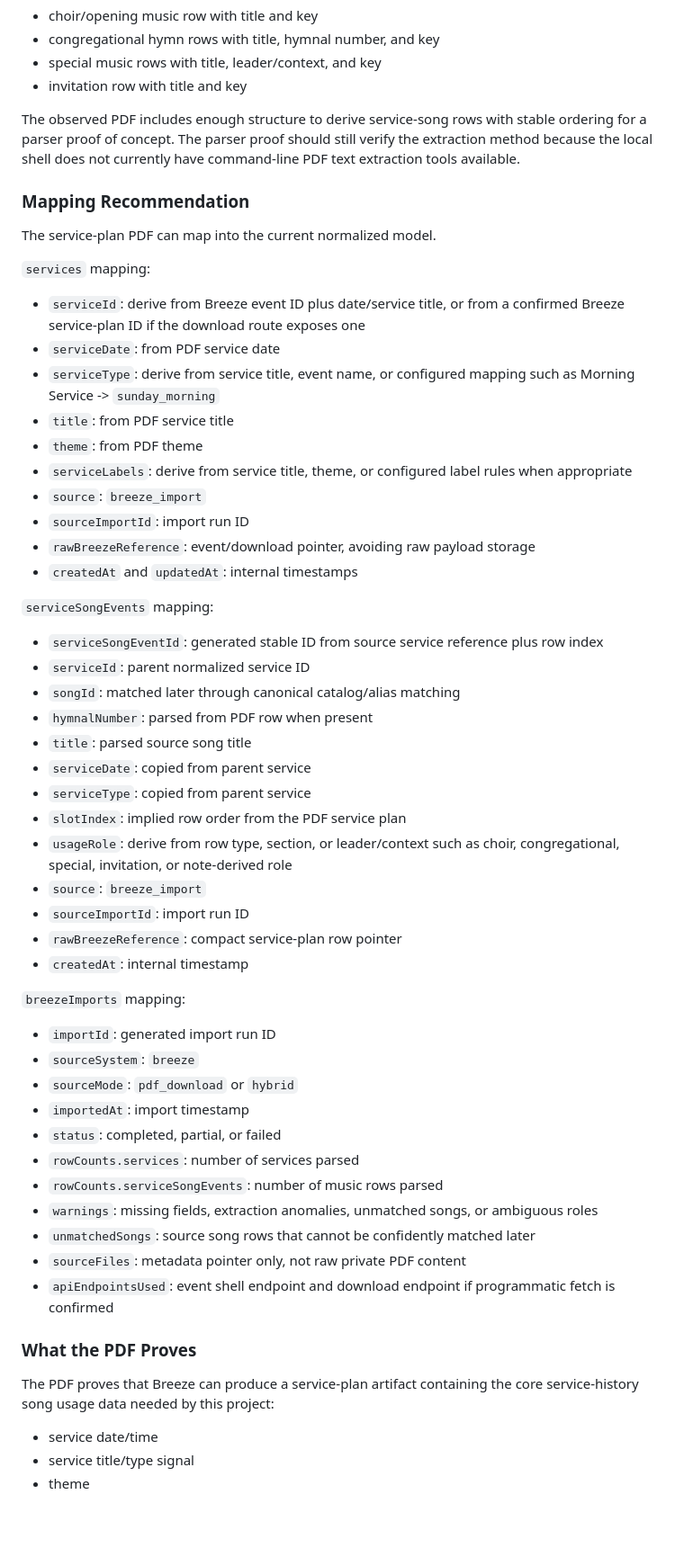
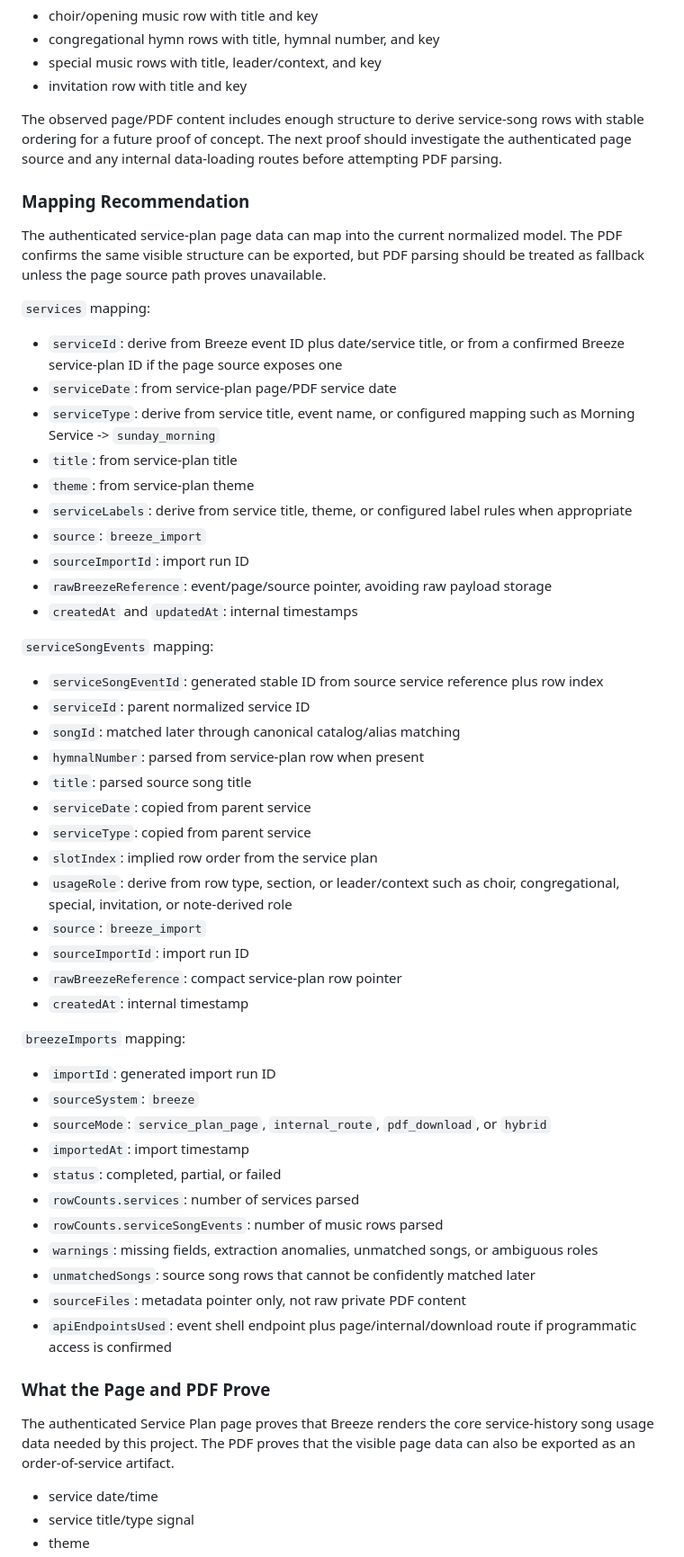
Before and after one commit to dank2882/bhe-product-api, a Markdown page: docs/slices/slice6-breeze-api-capability-discovery.md, the part around one of its changes. Shown at 90% size. Rendered like a GitHub page; blank space fills up the shorter version.

```diff
--- a/docs/slices/slice6-breeze-api-capability-discovery.md
+++ b/docs/slices/slice6-breeze-api-capability-discovery.md
@@ -344,23 +347,23 @@ Brief structural examples observed in the PDF:
 * special music rows with title, leader/context, and key
 * invitation row with title and key
 
-The observed PDF includes enough structure to derive service-song rows with stable ordering for a parser proof of concept. The parser proof should still verify the extraction method because the local shell does not currently have command-line PDF text extraction tools available.
+The observed page/PDF content includes enough structure to derive service-song rows with stable ordering for a future proof of concept. The next proof should investigate the authenticated page source and any internal data-loading routes before attempting PDF parsing.
 
 ### Mapping Recommendation
 
-The service-plan PDF can map into the current normalized model.
+The authenticated service-plan page data can map into the current normalized model. The PDF confirms the same visible structure can be exported, but PDF parsing should be treated as fallback unless the page source path proves unavailable.
 
 `services` mapping:
 
-* `serviceId`: derive from Breeze event ID plus date/service title, or from a confirmed Breeze service-plan ID if the download route exposes one
-* `serviceDate`: from PDF service date
+* `serviceId`: derive from Breeze event ID plus date/service title, or from a confirmed Breeze service-plan ID if the page source exposes one
+* `serviceDate`: from service-plan page/PDF service date
 * `serviceType`: derive from service title, event name, or configured mapping such as Morning Service -> `sunday_morning`
-* `title`: from PDF service title
-* `theme`: from PDF theme
+* `title`: from service-plan title
+* `theme`: from service-plan theme
 * `serviceLabels`: derive from service title, theme, or configured label rules when appropriate
 * `source`: `breeze_import`
 * `sourceImportId`: import run ID
-* `rawBreezeReference`: event/download pointer, avoiding raw payload storage
+* `rawBreezeReference`: event/page/source pointer, avoiding raw payload storage
 * `createdAt` and `updatedAt`: internal timestamps
 
 `serviceSongEvents` mapping:
@@ -368,11 +371,11 @@ The service-plan PDF can map into the current normalized model.
 * `serviceSongEventId`: generated stable ID from source service reference plus row index
 * `serviceId`: parent normalized service ID
 * `songId`: matched later through canonical catalog/alias matching
-* `hymnalNumber`: parsed from PDF row when present
+* `hymnalNumber`: parsed from service-plan row when present
 * `title`: parsed source song title
 * `serviceDate`: copied from parent service
 * `serviceType`: copied from parent service
-* `slotIndex`: implied row order from the PDF service plan
+* `slotIndex`: implied row order from the service plan
 * `usageRole`: derive from row type, section, or leader/context such as choir, congregational, special, invitation, or note-derived role
 * `source`: `breeze_import`
 * `sourceImportId`: import run ID
@@ -383,7 +386,7 @@ The service-plan PDF can map into the current normalized model.
 
 * `importId`: generated import run ID
 * `sourceSystem`: `breeze`
-* `sourceMode`: `pdf_download` or `hybrid`
+* `sourceMode`: `service_plan_page`, `internal_route`, `pdf_download`, or `hybrid`
 * `importedAt`: import timestamp
 * `status`: completed, partial, or failed
 * `rowCounts.services`: number of services parsed
@@ -391,11 +394,11 @@ The service-plan PDF can map into the current normalized model.
 * `warnings`: missing fields, extraction anomalies, unmatched songs, or ambiguous roles
 * `unmatchedSongs`: source song rows that cannot be confidently matched later
 * `sourceFiles`: metadata pointer only, not raw private PDF content
-* `apiEndpointsUsed`: event shell endpoint and download endpoint if programmatic fetch is confirmed
+* `apiEndpointsUsed`: event shell endpoint plus page/internal/download route if programmatic access is confirmed
 
-### What the PDF Proves
+### What the Page and PDF Prove
 
-The PDF proves that Breeze can produce a service-plan artifact containing the core service-history song usage data needed by this project:
+The authenticated Service Plan page proves that Breeze renders the core service-history song usage data needed by this project. The PDF proves that the visible page data can also be exported as an order-of-service artifact.
 
 * service date/time
 * service title/type signal
```
Also changed, not shown: other parts of docs/slices/slice6-breeze-api-capability-discovery.md (+115 -85 lines).
